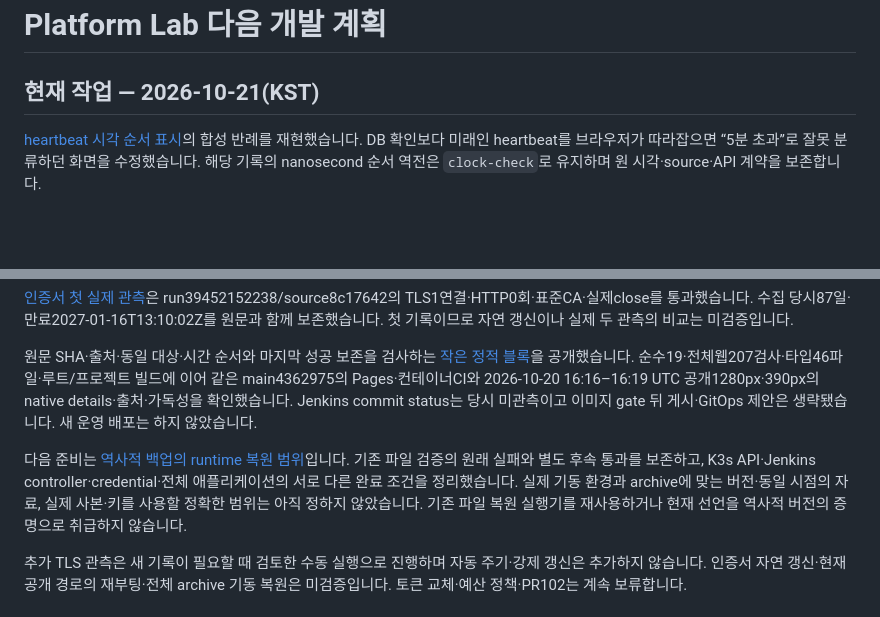
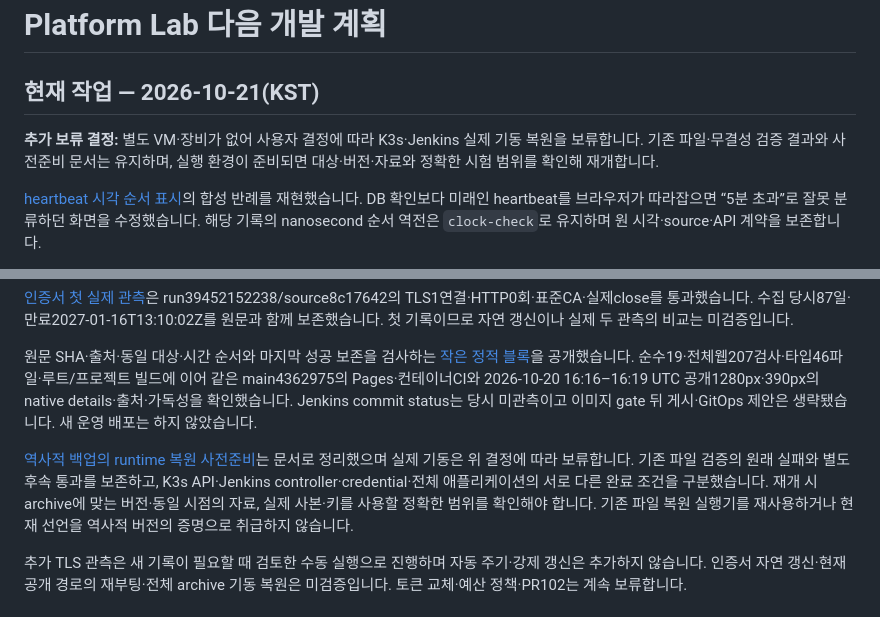
Before and after one commit to DevDooly/devdooly-platform-lab, a Markdown page: docs/NEXT_STEPS.md, 2 parts joined by grey strips. Drawn GitHub-style; blank space fills up the shorter version.

```diff
--- a/docs/NEXT_STEPS.md
+++ b/docs/NEXT_STEPS.md
@@ -1,6 +1,8 @@
 # Platform Lab 다음 개발 계획
 
 ## 현재 작업 — 2026-10-21(KST)
+
+**추가 보류 결정:** 별도 VM·장비가 없어 사용자 결정에 따라 K3s·Jenkins 실제 기동 복원을 보류합니다. 기존 파일·무결성 검증 결과와 사전준비 문서는 유지하며, 실행 환경이 준비되면 대상·버전·자료와 정확한 시험 범위를 확인해 재개합니다.
 
 [heartbeat 시각 순서 표시](evidence/job-heartbeat-order/README.md)의 합성 반례를 재현했습니다. DB 확인보다 미래인 heartbeat를 브라우저가 따라잡으면 “5분 초과”로 잘못 분류하던 화면을 수정했습니다. 해당 기록의 nanosecond 순서 역전은 `clock-check`로 유지하며 원 시각·source·API 계약을 보존합니다.
 
@@ -10,7 +12,7 @@
 
 원문 SHA·출처·동일 대상·시간 순서와 마지막 성공 보존을 검사하는 [작은 정적 블록](https://devdooly.github.io/devdooly-platform-lab/#tls-certificate)을 공개했습니다. 순수19·전체웹207검사·타입46파일·루트/프로젝트 빌드에 이어 같은 main4362975의 Pages·컨테이너CI와 2026-10-20 16:16–16:19 UTC 공개1280px·390px의 native details·출처·가독성을 확인했습니다. Jenkins commit status는 당시 미관측이고 이미지 gate 뒤 게시·GitOps 제안은 생략됐습니다. 새 운영 배포는 하지 않았습니다.
 
-다음 준비는 [역사적 백업의 runtime 복원 범위](plans/historical-runtime-restore.md)입니다. 기존 파일 검증의 원래 실패와 별도 후속 통과를 보존하고, K3s API·Jenkins controller·credential·전체 애플리케이션의 서로 다른 완료 조건을 정리했습니다. 실제 기동 환경과 archive에 맞는 버전·동일 시점의 자료, 실제 사본·키를 사용할 정확한 범위는 아직 정하지 않았습니다. 기존 파일 복원 실행기를 재사용하거나 현재 선언을 역사적 버전의 증명으로 취급하지 않습니다.
+[역사적 백업의 runtime 복원 사전준비](plans/historical-runtime-restore.md)는 문서로 정리했으며 실제 기동은 위 결정에 따라 보류합니다. 기존 파일 검증의 원래 실패와 별도 후속 통과를 보존하고, K3s API·Jenkins controller·credential·전체 애플리케이션의 서로 다른 완료 조건을 구분했습니다. 재개 시 archive에 맞는 버전·동일 시점의 자료, 실제 사본·키를 사용할 정확한 범위를 확인해야 합니다. 기존 파일 복원 실행기를 재사용하거나 현재 선언을 역사적 버전의 증명으로 취급하지 않습니다.
 
 추가 TLS 관측은 새 기록이 필요할 때 검토한 수동 실행으로 진행하며 자동 주기·강제 갱신은 추가하지 않습니다. 인증서 자연 갱신·현재 공개 경로의 재부팅·전체 archive 기동 복원은 미검증입니다. 토큰 교체·예산 정책·PR102는 계속 보류합니다.
 
```
Also changed, not shown: README.md (+1 -1 lines), docs/plans/historical-runtime-restore.md (+2 -2 lines).
